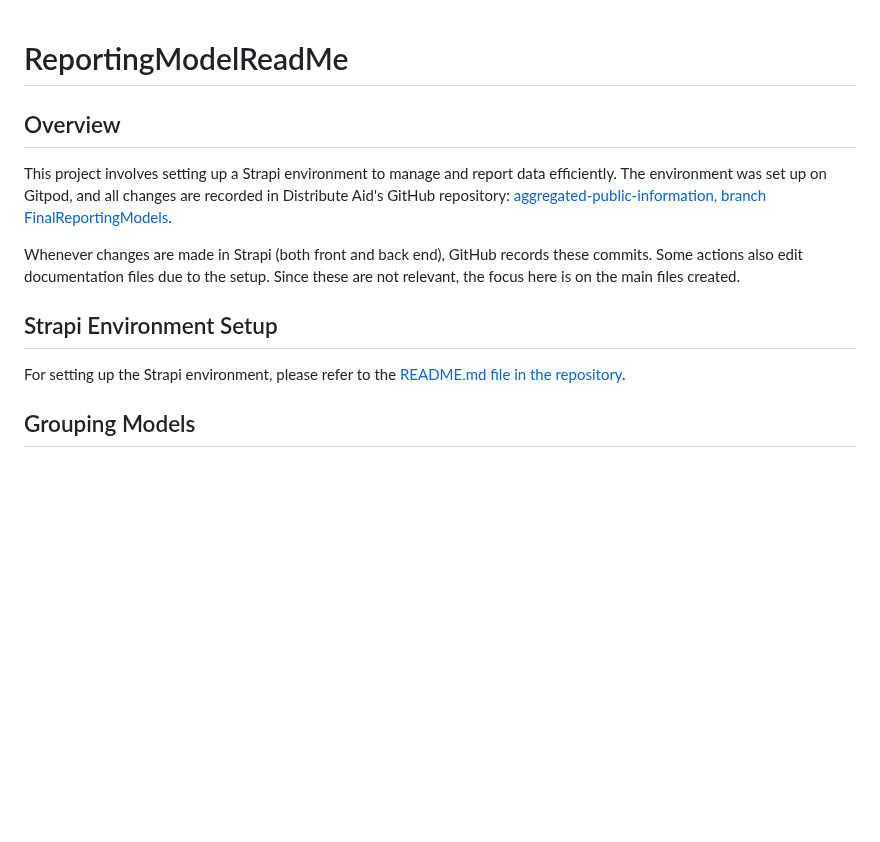
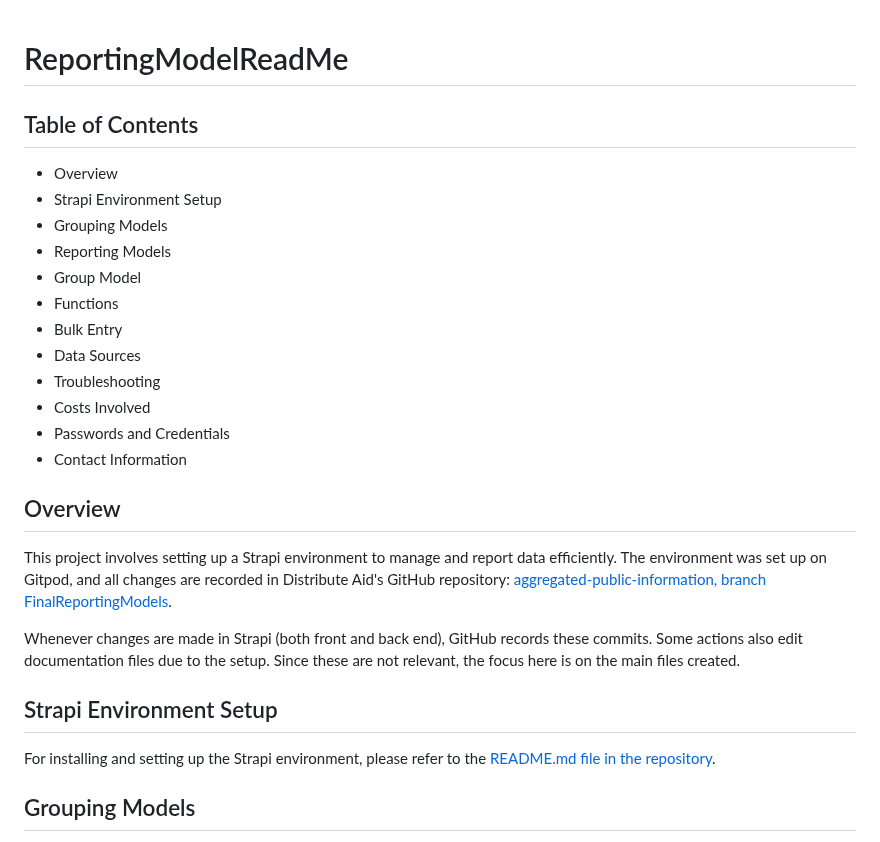
Before and after one commit to distributeaid/aggregated-public-information, a Markdown page: ReportingModelReadMe.md, the part around one of its changes. GitHub-like rendering; blank space fills up the shorter version.

```diff
--- a/ReportingModelReadMe.md
+++ b/ReportingModelReadMe.md
@@ -1,4 +1,18 @@
 # ReportingModelReadMe
+
+## Table of Contents
+- Overview
+- Strapi Environment Setup
+- Grouping Models
+- Reporting Models
+- Group Model
+- Functions
+- Bulk Entry
+- Data Sources
+- Troubleshooting
+- Costs Involved
+- Passwords and Credentials
+- Contact Information
 
 ## Overview
 This project involves setting up a Strapi environment to manage and report data efficiently. The environment was set up on Gitpod, and all changes are recorded in Distribute Aid's GitHub repository: [aggregated-public-information, branch FinalReportingModels](https://github.com/distributeaid/aggregated-public-information/tree/FinalReportingModels).
@@ -6,7 +20,7 @@ This project involves setting up a Strapi environment to manage and report data
 Whenever changes are made in Strapi (both front and back end), GitHub records these commits. Some actions also edit documentation files due to the setup. Since these are not relevant, the focus here is on the main files created.
 
 ## Strapi Environment Setup
-For setting up the Strapi environment, please refer to the [README.md file in the repository](https://github.com/distributeaid/aggregated-public-information/blob/FinalReportingModels/README.md).
+For installing and setting up the Strapi environment, please refer to the [README.md file in the repository](https://github.com/distributeaid/aggregated-public-information/blob/FinalReportingModels/README.md).
 
 ## Grouping Models
 Whenever generating a model in Strapi, it auto-generates the `content-types`, `controller`, `routes`, and `services` folders. To group models (e.g., the reporting models), you need to combine each model's `content-types`, `controllers`, `routes`, and `services` folders to one.
```
Also changed, not shown: other parts of ReportingModelReadMe.md (+12 -44 lines).
